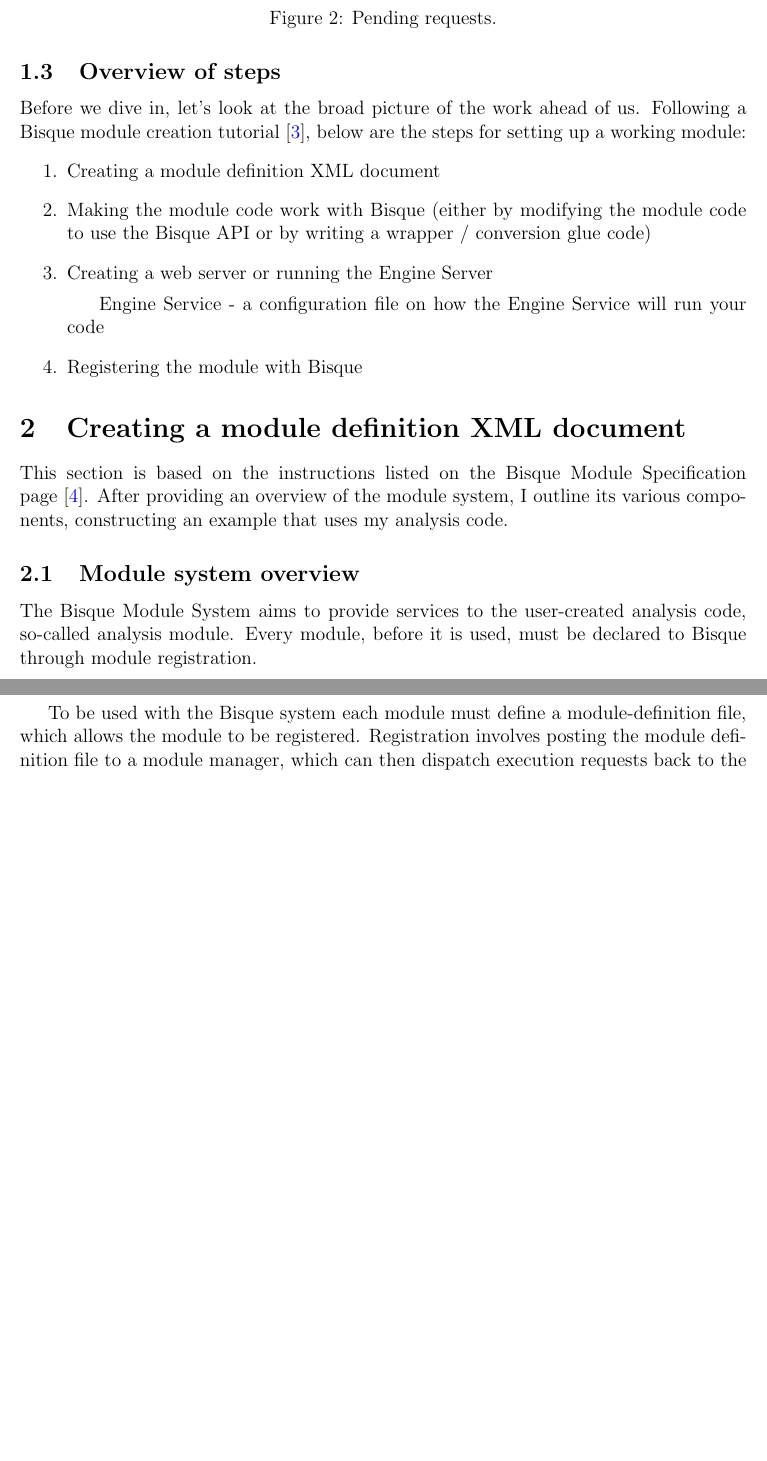
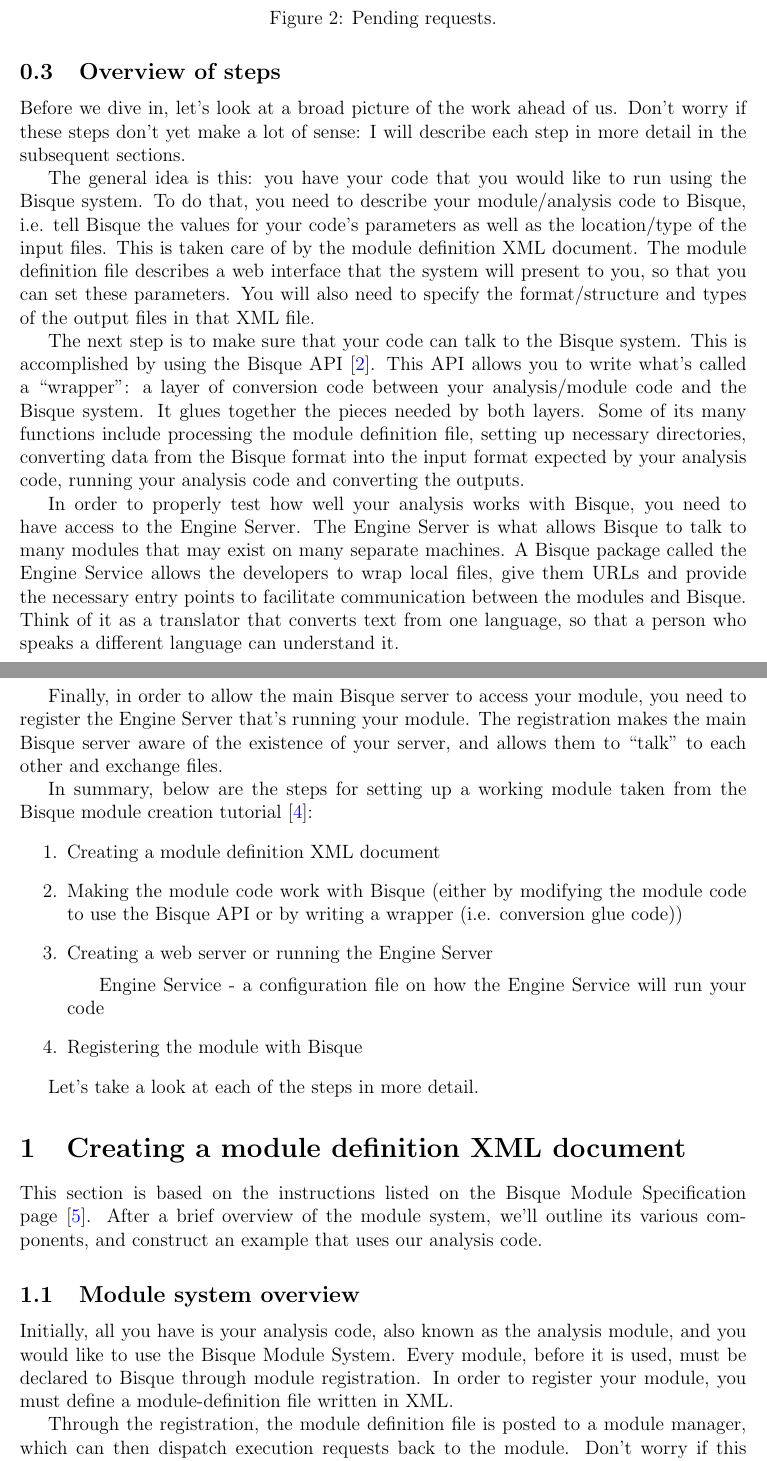
Before and after one commit to azwildcat/bisque-tutorial, a LaTeX document (bisque.tex, which reads module_definition.tex): two parts of pages 2 and 3 of 5 before the commit and two parts of pages 2 and 3 of 6 after it, joined at a grey line, cut so that both start at the same text, the shorter picture padded with empty space. Compiled offline with pdfLaTeX.

Commit message:
Updating the overall system and the module overview.

```diff
--- a/bisque.tex
+++ b/bisque.tex
@@ -96,13 +95,27 @@
 \subsection{Overview of steps}
-Before we dive in, let's look at the broad picture of the work ahead of us.
-Following a Bisque module creation tutorial~\cite{Bisque-module-creation}, below are the steps for setting up a working module:
+Before we dive in, let's look at a broad picture of the work ahead of us. Don't worry if these steps don't yet make a lot of sense: I will describe each step in more detail in the subsequent sections.
+
+The general idea is this: you have your code that you would like to run using the Bisque system. To do that, you need to describe your module/analysis code to Bisque, i.e. tell Bisque the values for your code's parameters as well as the location/type of the input files. This is taken care of by the module definition XML document. The module definition file describes a web interface that the system will present to you, so that you can set these parameters. You will also need to specify the format/structure and types of the output files in that XML file. %We can think of it as a ``design document" and a ``contract" of sorts.
+
+The next step is to make sure that your code can talk to the Bisque system. This is accomplished by using the Bisque API~\cite{BisqueAPI}. This API allows you to write what's called  a ``wrapper": a layer of conversion code between your analysis/module code and the Bisque system. It glues together the pieces needed by both layers. Some of its many functions include processing the module definition file, setting up necessary directories, converting data from the Bisque format into the input format expected by your analysis code, running your analysis code and converting the outputs.
+
+In order to properly test how well your analysis works with Bisque, you need to have access to the Engine Server. The Engine Server is what allows
+Bisque to talk to many modules that may exist on many separate machines.
+A Bisque package called the Engine Service allows the developers to wrap local files, give them URLs and provide the necessary entry points to facilitate communication between the modules and Bisque. Think of it as a translator that converts text from one language, so that a person who speaks a different language can understand it.
+
+Finally, in order to allow the main Bisque server to access your module, you need to register the Engine Server that's running your module. The registration makes the main Bisque server aware of the existence of your server, and allows them to ``talk" to each other and exchange files.
+
+
+In summary, below are the steps for setting up a working module taken from the Bisque module creation tutorial~\cite{Bisque-module-creation}:
 \begin{enumerate}
 \item Creating a module definition XML document
-\item Making the module code work with Bisque (either by modifying the module code to use the Bisque API or by writing a wrapper / conversion glue code)
+\item Making the module code work with Bisque (either by modifying the module code to use the Bisque API or by writing a wrapper (i.e. conversion glue code))
 \item Creating a web server or running the Engine Server
 \subitem Engine Service - a configuration file on how the Engine Service will run your code
 \item Registering the module with Bisque
 \end{enumerate}
 
+Let's take a look at each of the steps in more detail.
+
 
 \input{module_definition.tex}
--- a/module_definition.tex
+++ b/module_definition.tex
@@ -2,21 +2,24 @@
 \label{sec:creating-module-definition-XML}
 
 This section is based on the instructions listed on the Bisque Module Specification page~\cite{Bisque-module-specification}.
-After providing an overview of the module system, I outline its various components, constructing an example that uses my analysis code.
+After a brief overview of the module system, we'll outline its various components, and construct an example that uses our analysis code.
 %(see Section~\ref{sec:analysis_code).
 
+
 \subsection{Module system overview}
+Initially, all you have is your analysis code, also known as the analysis module, and you would like to use the Bisque Module System.
+Every module, before it is used, must be declared to Bisque through module registration. In order to register your module, you must define a module-definition file written in XML.
 
-The Bisque Module System aims to provide services to the user-created analysis code, so-called analysis module. Every module, before it is used, must be declared to Bisque through module registration.
-
-To be used with the Bisque system each module must define a module-definition file, which allows the module to be registered.
-Registration involves posting the module definition file to a module manager, %???
-which can then dispatch execution requests back to the module. The  EngineScripts wraps local scripts and creates a web-service based on module definition file. The EngineServer (installed with Bisque) will manage registration and execution of the local script. It will issue an execution request (MexRequestSpecification), which contains parameters needed to execute the module on behalf of a user.
+Through the registration, the module definition file is posted to a module manager, %???
+which can then dispatch execution requests back to the module. Don't worry if this doesn't make much sense right now -- an understanding of this process is not required to create a module definition file. Just know that once you create this XML file and register your module, the Engine Server will be using it to wrap the local scripts and create a web-service based on the provided module definitions.
+% The EngineServer (installed with Bisque) will manage registration and execution of the local script. It will issue an execution request (MexRequestSpecification), which contains parameters needed to execute the module on behalf of a user.
 
 
 \subsection{ Module definition file}
 
-The module-definition file is an XML-encoded file that provides attributes associated with the module. Each module must have a unique name and formally specify its input and output parameters. In addition to input and output, you can specify the coding language, authorship, and code version.
+The module-definition file is an XML-encoded file that provides attributes associated with the module.
+
+Each module must have a unique name and formally specify its input and output parameters. In addition to input and output, you can specify the coding language, authorship, and code version.
 
 The module definition document is actually a templated MEX (Module EXecution) document. The template parameters, for example, can be used to render the user interface (UI) for a module if the programmer does not want to fully implement the UI. If, however, the programmer would like to provide a fully customized user interface then the input parameters can be configured to do so. But, let's leave customization for later: it is easiest to start with the automatically provided UI and then customize it if the need arises.
 %On the Bisque Module specification page (http://biodev.ece.ucsb.edu/projects/bisquik/wiki/Developer/ModuleSystem/BisqueModuleSpecification) one can find an example of a module definition file.
```
Also changed, not shown: module_wrapper.tex (added, +2 -0 lines), references.bib (+6 -1 lines), bisque.pdf, bisque.tex (18 more changed lines), module_definition.tex (6 more changed lines).
